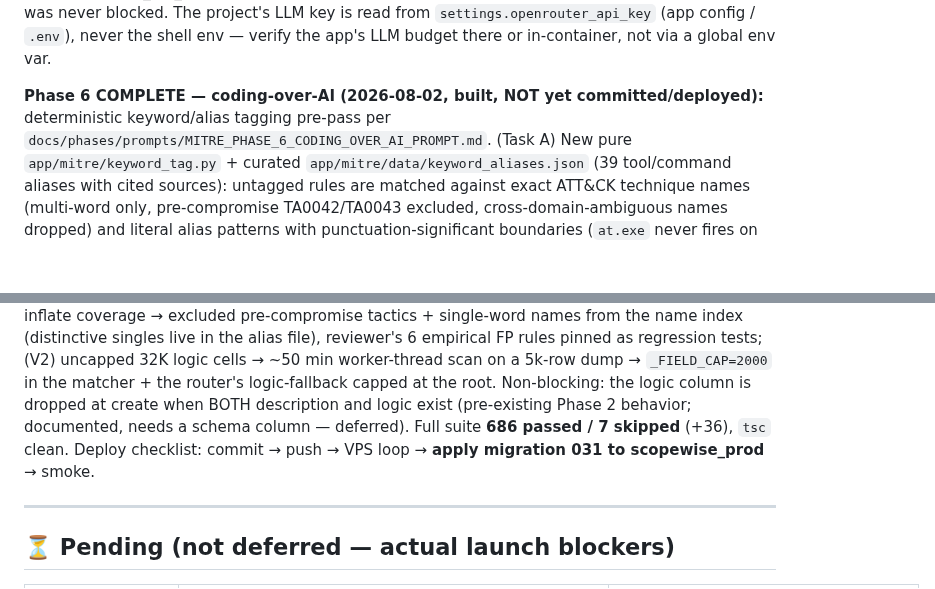
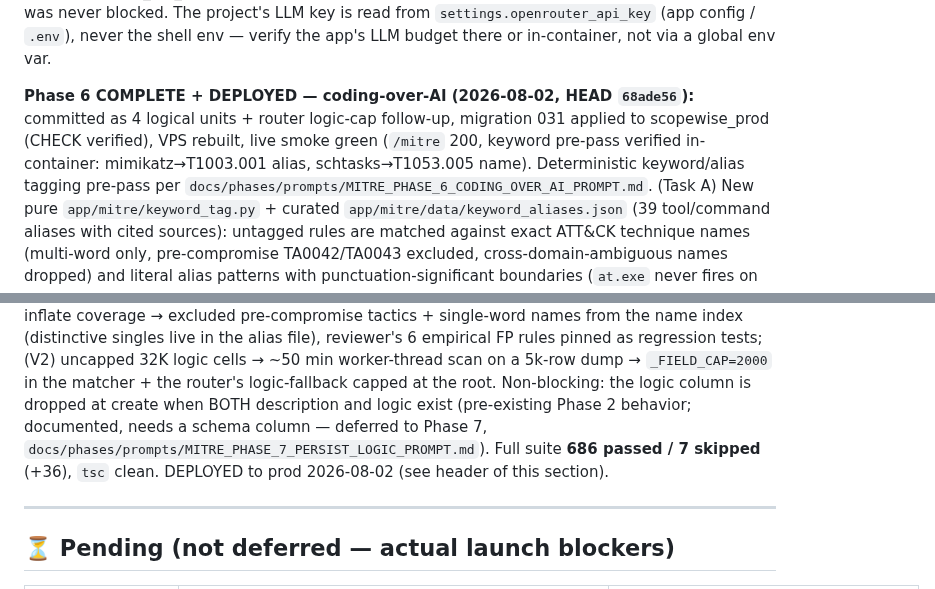
Before and after one commit to manishjnv/document-governance-platform, a Markdown page: docs/IMPLEMENTATION_PROGRESS.md, 2 parts joined by grey strips. Drawn GitHub-style; blank space fills up the shorter version.

Commit message:
Docs: MITRE Phase 6 deployed to prod (HEAD 68ade56); Phase 7 prompt (persist detection-logic)
Co-Authored-By: Claude Fable 5 <noreply@anthropic.com>

```diff
--- a/docs/IMPLEMENTATION_PROGRESS.md
+++ b/docs/IMPLEMENTATION_PROGRESS.md
@@ -484,8 +484,12 @@ LLM key is read from `settings.openrouter_api_key` (app config / `.env`),
 never the shell env — verify the app's LLM budget there or in-container,
 not via a global env var.
 
-**Phase 6 COMPLETE — coding-over-AI (2026-08-02, built, NOT yet
-committed/deployed):** deterministic keyword/alias tagging pre-pass per
+**Phase 6 COMPLETE + DEPLOYED — coding-over-AI (2026-08-02, HEAD
+`68ade56`):** committed as 4 logical units + router logic-cap follow-up,
+migration 031 applied to scopewise_prod (CHECK verified), VPS rebuilt,
+live smoke green (`/mitre` 200, keyword pre-pass verified in-container:
+mimikatz→T1003.001 alias, schtasks→T1053.005 name). Deterministic
+keyword/alias tagging pre-pass per
 `docs/phases/prompts/MITRE_PHASE_6_CODING_OVER_AI_PROMPT.md`. (Task A)
 New pure `app/mitre/keyword_tag.py` + curated
 `app/mitre/data/keyword_aliases.json` (39 tool/command aliases with
@@ -522,10 +526,10 @@ regression tests; (V2) uncapped 32K logic cells → ~50 min worker-thread
 scan on a 5k-row dump → `_FIELD_CAP=2000` in the matcher + the router's
 logic-fallback capped at the root. Non-blocking: the logic column is
 dropped at create when BOTH description and logic exist (pre-existing
-Phase 2 behavior; documented, needs a schema column — deferred). Full
-suite **686 passed / 7 skipped** (+36), `tsc` clean. Deploy checklist:
-commit → push → VPS loop → **apply migration 031 to scopewise_prod** →
-smoke.
+Phase 2 behavior; documented, needs a schema column — deferred to Phase 7,
+`docs/phases/prompts/MITRE_PHASE_7_PERSIST_LOGIC_PROMPT.md`). Full
+suite **686 passed / 7 skipped** (+36), `tsc` clean. DEPLOYED to prod
+2026-08-02 (see header of this section).
 
 ---
 
```
Also changed, not shown: 1 other file.
